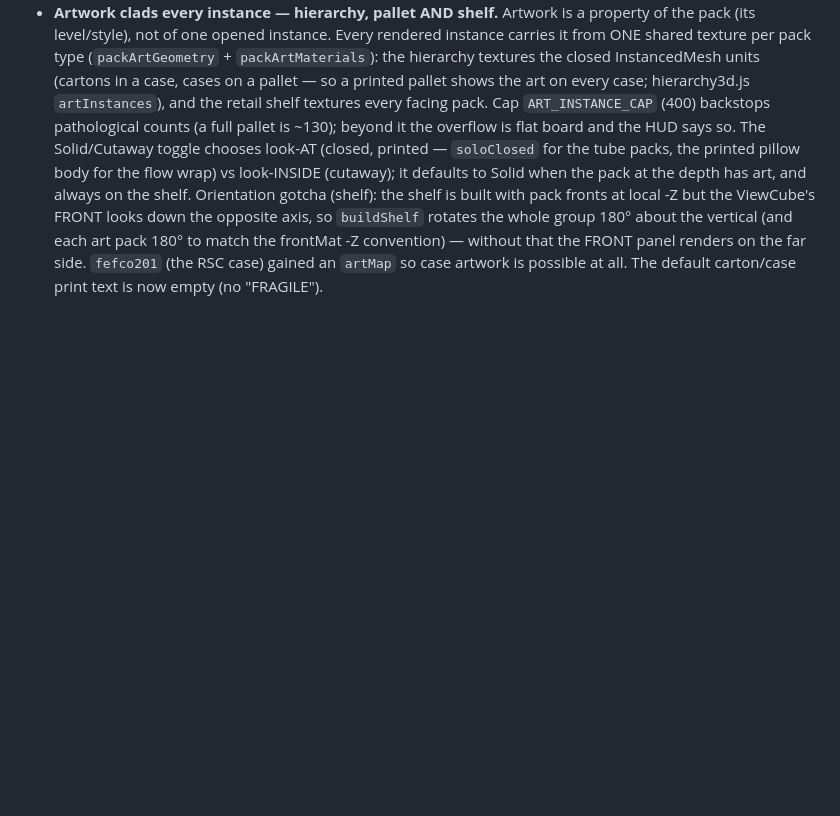
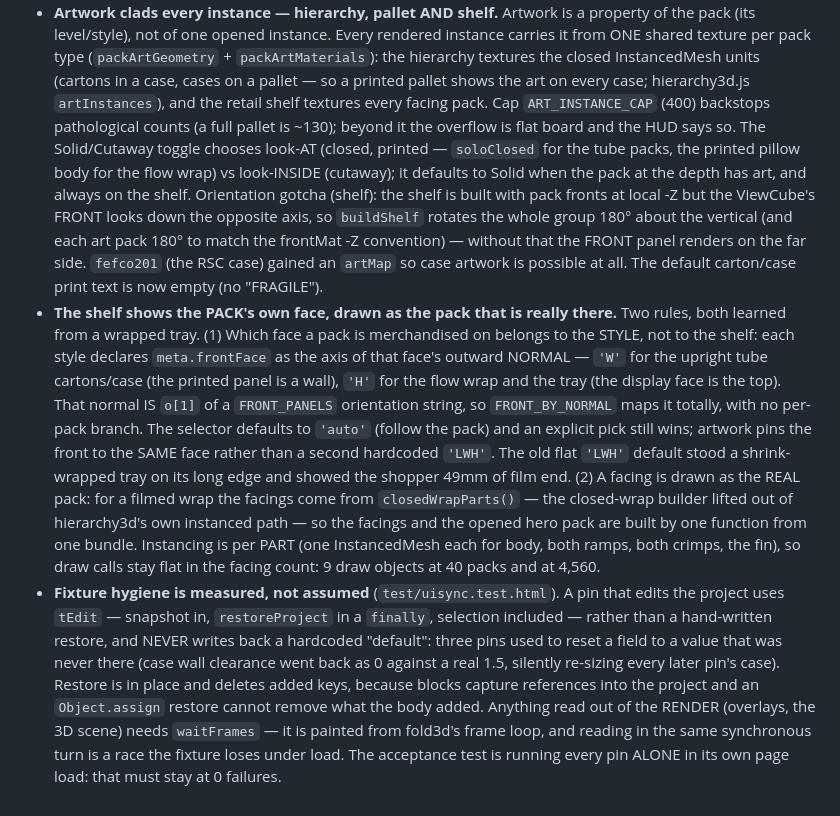
Before and after one commit to Trtle4/Parametric-App, a Markdown page: CLAUDE.md, the part around the change. Rendered like a GitHub page; blank space fills up the shorter version.

Commit message:
Bank the shelf-front and fixture-hygiene rules in CLAUDE.md
Two more entries under the known-simplifications list: which face a pack is
merchandised on belongs to the STYLE (meta.frontFace), and a shelf facing is
drawn as the real pack through one shared closed-pack builder; and the
fixture-hygiene contract the sweep established — tEdit/restoreProject rather
than a hand-written restore, never a hardcoded "default" on the way back,
waitFrames for anything read out of the render, and running every pin ALONE
as the acceptance test.

Co-Authored-By: Claude Opus 5 <noreply@anthropic.com>
Claude-Session: https://claude.ai/code/session_01UK3qAia72tRToKDEhYjb1L

```diff
--- a/CLAUDE.md
+++ b/CLAUDE.md
@@ -259,3 +259,34 @@ HTTP (`.claude/serve.ps1`, port 8321) — ES modules don't load from `file://`.
   the far side. `fefco201` (the RSC case) gained an `artMap` so case artwork is
   possible at all. The default carton/case print text is now empty (no
   "FRAGILE").
+- **The shelf shows the PACK's own face, drawn as the pack that is really
+  there.** Two rules, both learned from a wrapped tray. (1) Which face a
+  pack is merchandised on belongs to the STYLE, not to the shelf: each
+  style declares `meta.frontFace` as the axis of that face's outward
+  NORMAL — `'W'` for the upright tube cartons/case (the printed panel is a
+  wall), `'H'` for the flow wrap and the tray (the display face is the
+  top). That normal IS `o[1]` of a `FRONT_PANELS` orientation string, so
+  `FRONT_BY_NORMAL` maps it totally, with no per-pack branch. The selector
+  defaults to `'auto'` (follow the pack) and an explicit pick still wins;
+  artwork pins the front to the SAME face rather than a second hardcoded
+  `'LWH'`. The old flat `'LWH'` default stood a shrink-wrapped tray on its
+  long edge and showed the shopper 49mm of film end. (2) A facing is drawn
+  as the REAL pack: for a filmed wrap the facings come from
+  `closedWrapParts()` — the closed-wrap builder lifted out of hierarchy3d's
+  own instanced path — so the facings and the opened hero pack are built by
+  one function from one bundle. Instancing is per PART (one InstancedMesh
+  each for body, both ramps, both crimps, the fin), so draw calls stay flat
+  in the facing count: 9 draw objects at 40 packs and at 4,560.
+- **Fixture hygiene is measured, not assumed** (`test/uisync.test.html`).
+  A pin that edits the project uses `tEdit` — snapshot in,
+  `restoreProject` in a `finally`, selection included — rather than a
+  hand-written restore, and NEVER writes back a hardcoded "default": three
+  pins used to reset a field to a value that was never there (case wall
+  clearance went back as 0 against a real 1.5, silently re-sizing every
+  later pin's case). Restore is in place and deletes added keys, because
+  blocks capture references into the project and an `Object.assign` restore
+  cannot remove what the body added. Anything read out of the RENDER
+  (overlays, the 3D scene) needs `waitFrames` — it is painted from fold3d's
+  frame loop, and reading in the same synchronous turn is a race the
+  fixture loses under load. The acceptance test is running every pin ALONE
+  in its own page load: that must stay at 0 failures.
```
